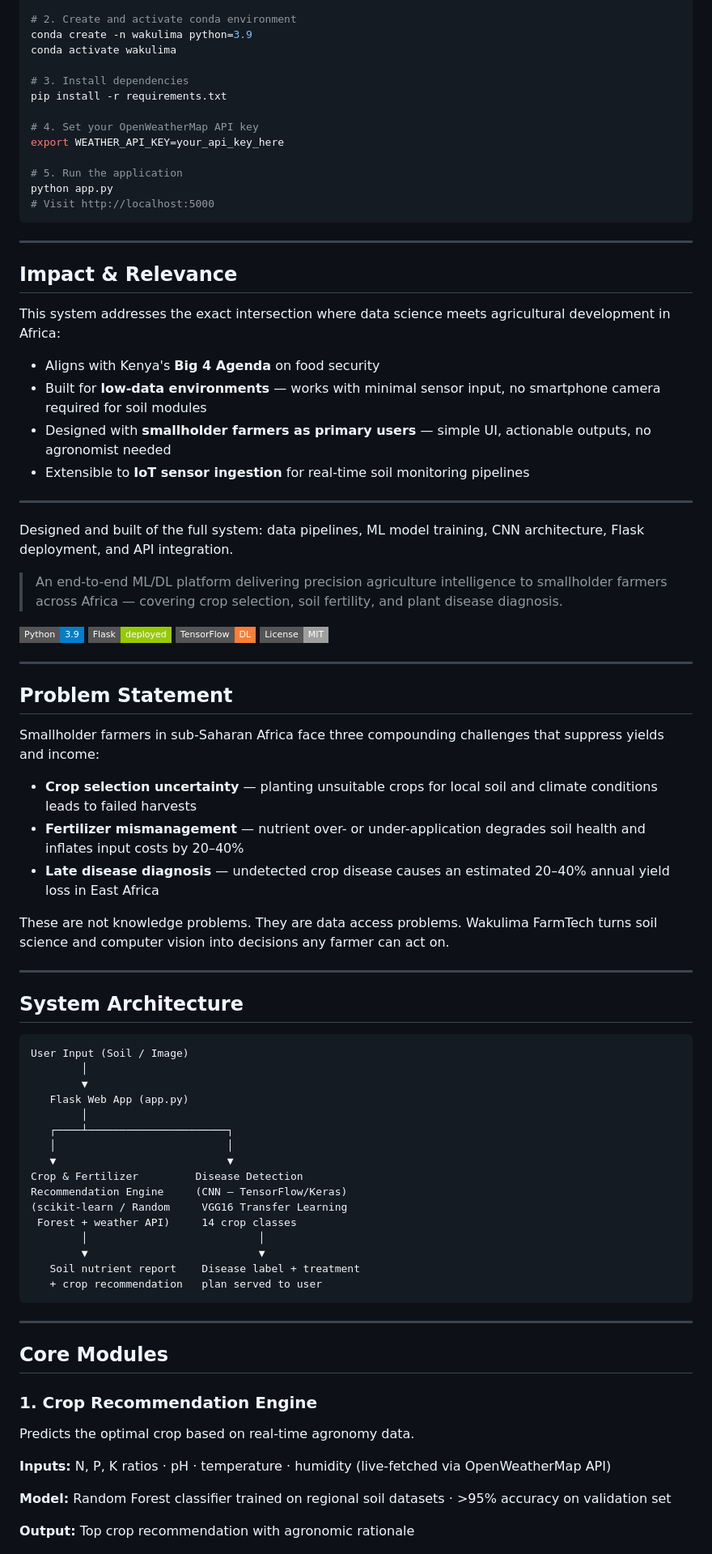
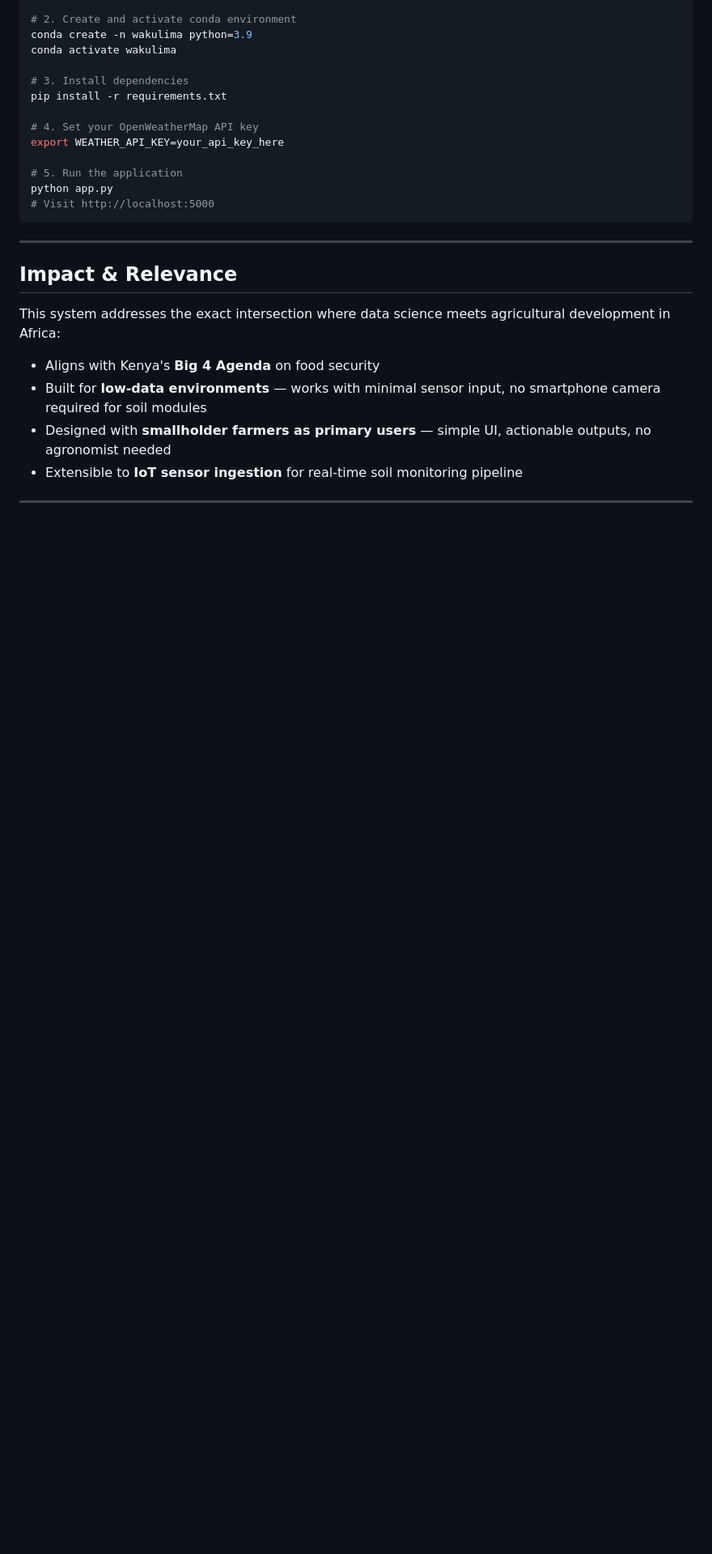
Before and after one commit to samuelMG1/PROJECT-PHASE-5, a Markdown page: README.md, the part around one of its changes. Shown at 81% size. Rendered like a GitHub page; badges without logos; blank space fills up the shorter version.

````diff
--- a/README.md
+++ b/README.md
@@ -164,74 +164,5 @@ meets agricultural development in Africa:
 - Designed with **smallholder farmers as primary users** —
   simple UI, actionable outputs, no agronomist needed
 - Extensible to **IoT sensor ingestion** for real-time soil
-  monitoring pipelines
-
+  monitoring pipeline
 ---
-Designed and built of the full system: data pipelines, ML model
-training, CNN architecture, Flask deployment, and API integration.
-
-> An end-to-end ML/DL platform delivering precision agriculture
-> intelligence to smallholder farmers across Africa — covering
-> crop selection, soil fertility, and plant disease diagnosis.
-
-![Python](https://img.shields.io/badge/Python-3.9-blue?style=flat-square)
-![Flask](https://img.shields.io/badge/Flask-deployed-green?style=flat-square)
-![TensorFlow](https://img.shields.io/badge/TensorFlow-DL-orange?style=flat-square)
-![License](https://img.shields.io/badge/License-MIT-lightgrey?style=flat-square)
-
----
-
-## Problem Statement
-
-Smallholder farmers in sub-Saharan Africa face three compounding
-challenges that suppress yields and income:
-
-- **Crop selection uncertainty** — planting unsuitable crops for
-  local soil and climate conditions leads to failed harvests
-- **Fertilizer mismanagement** — nutrient over- or under-application
-  degrades soil health and inflates input costs by 20–40%
-- **Late disease diagnosis** — undetected crop disease causes
-  an estimated 20–40% annual yield loss in East Africa
-
-These are not knowledge problems. They are data access problems.
-Wakulima FarmTech turns soil science and computer vision into
-decisions any farmer can act on.
-
----
-
-## System Architecture
-
-```
-User Input (Soil / Image)
-        │
-        ▼
-   Flask Web App (app.py)
-        │
-   ┌────┴──────────────────────┐
-   │                           │
-   ▼                           ▼
-Crop & Fertilizer         Disease Detection
-Recommendation Engine     (CNN — TensorFlow/Keras)
-(scikit-learn / Random     VGG16 Transfer Learning
- Forest + weather API)     14 crop classes
-        │                           │
-        ▼                           ▼
-   Soil nutrient report    Disease label + treatment
-   + crop recommendation   plan served to user
-```
-
----
-
-## Core Modules
-
-### 1. Crop Recommendation Engine
-Predicts the optimal crop based on real-time agronomy data.
-
-**Inputs:** N, P, K ratios · pH · temperature · humidity
-(live-fetched via OpenWeatherMap API)
-
-**Model:** Random Forest classifier trained on regional soil
-datasets · >95% accuracy on validation set
-
-**Output:** Top crop recommendation with agronomic rationale
-
````
Also changed, not shown: other parts of README.md (+0 -109 lines).
